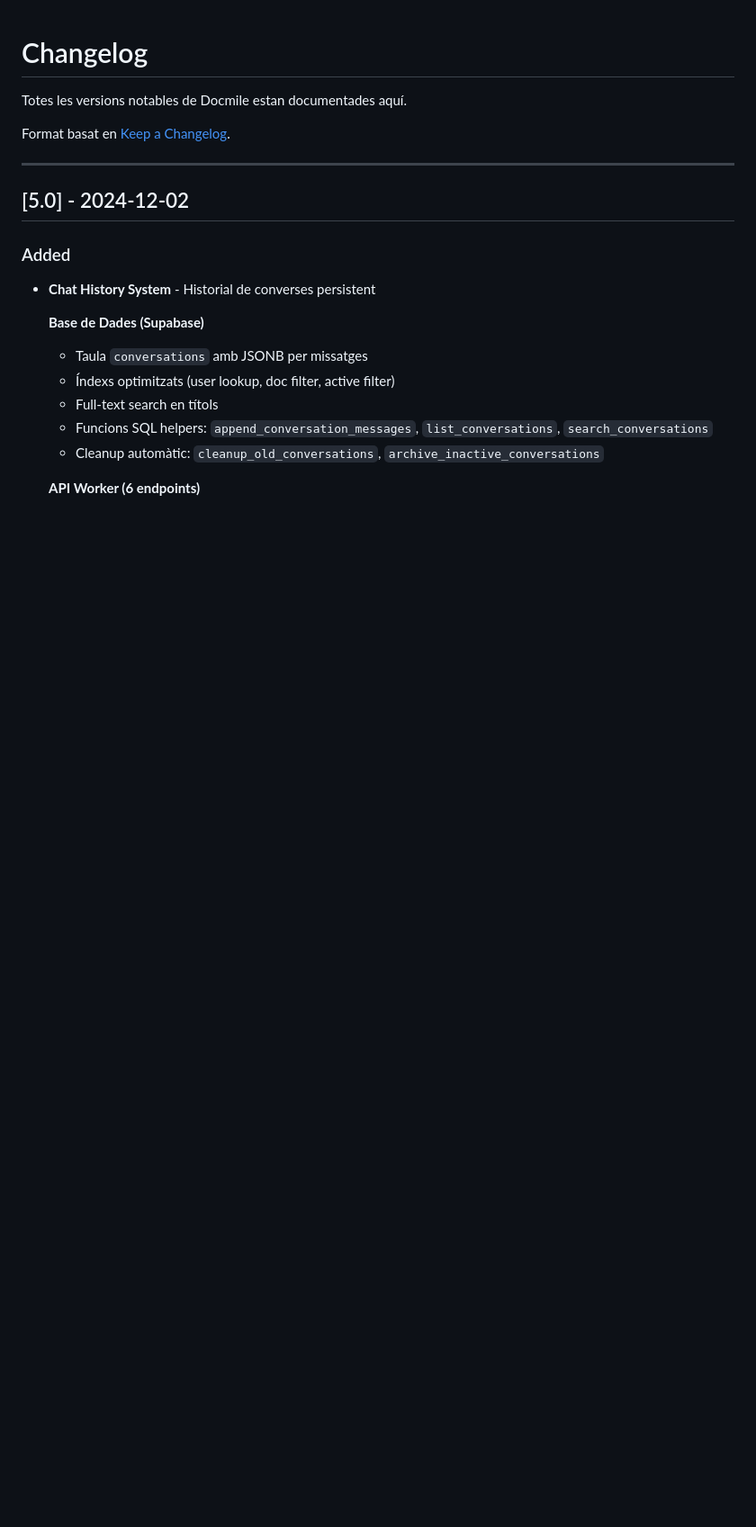
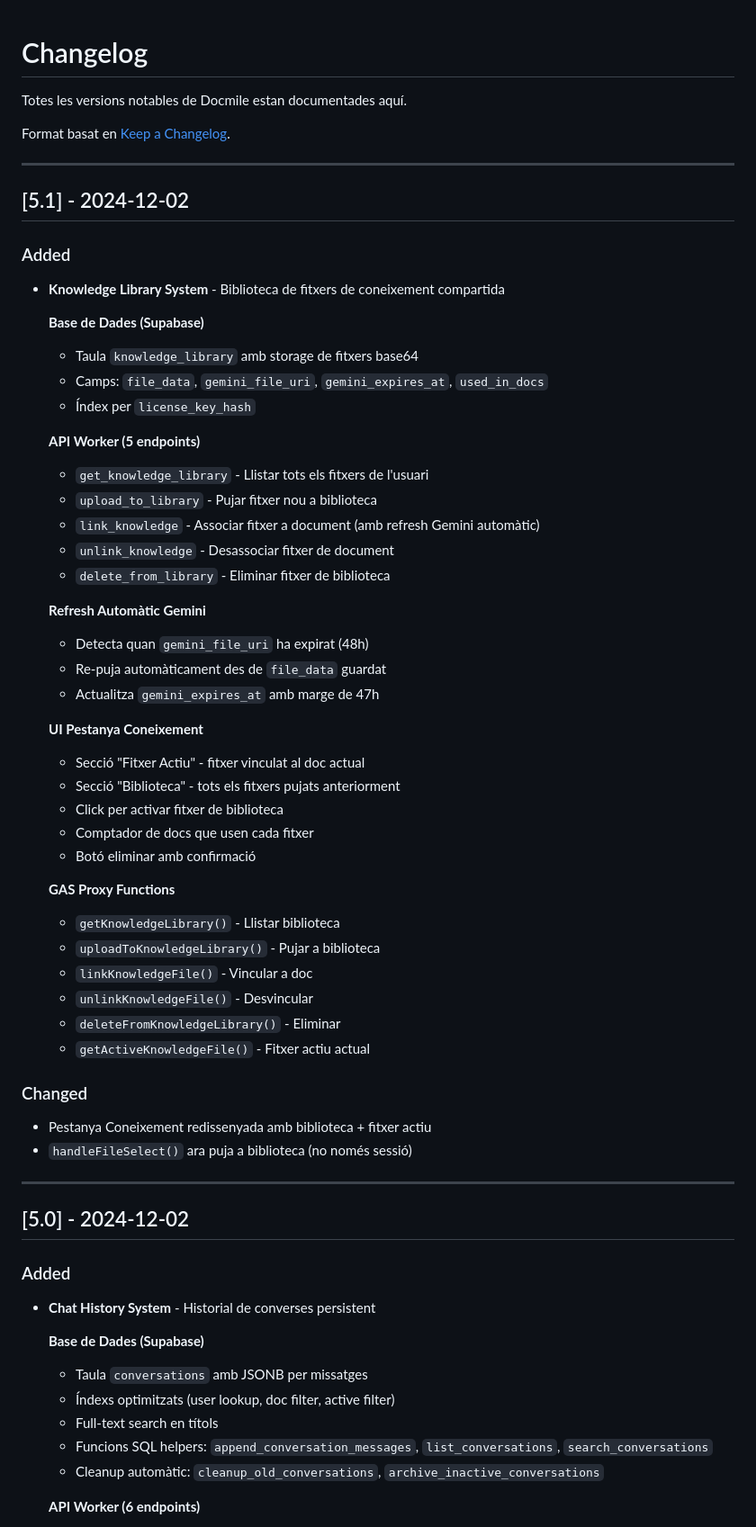
Before and after one commit to Dnitz05/aidoc, a Markdown page: CHANGELOG.md, the part around the change. Shown at 90% size. Rendered like a GitHub page; blank space fills up the shorter version.

Commit message:
Docs: v5.1 Knowledge Library documentation
- Add Knowledge Library section to CHANGELOG
- Document all 5 new endpoints
- Document Gemini auto-refresh feature
- Document UI changes in Knowledge tab

🤖 Generated with [Claude Code](https://claude.com/claude-code)

Co-Authored-By: Claude <noreply@anthropic.com>

```diff
--- a/CHANGELOG.md
+++ b/CHANGELOG.md
@@ -3,6 +3,49 @@
 Totes les versions notables de Docmile estan documentades aquí.
 
 Format basat en [Keep a Changelog](https://keepachangelog.com/en/1.0.0/).
+
+---
+
+## [5.1] - 2024-12-02
+
+### Added
+- **Knowledge Library System** - Biblioteca de fitxers de coneixement compartida
+
+  **Base de Dades (Supabase)**
+  - Taula `knowledge_library` amb storage de fitxers base64
+  - Camps: `file_data`, `gemini_file_uri`, `gemini_expires_at`, `used_in_docs`
+  - Índex per `license_key_hash`
+
+  **API Worker (5 endpoints)**
+  - `get_knowledge_library` - Llistar tots els fitxers de l'usuari
+  - `upload_to_library` - Pujar fitxer nou a biblioteca
+  - `link_knowledge` - Associar fitxer a document (amb refresh Gemini automàtic)
+  - `unlink_knowledge` - Desassociar fitxer de document
+  - `delete_from_library` - Eliminar fitxer de biblioteca
+
+  **Refresh Automàtic Gemini**
+  - Detecta quan `gemini_file_uri` ha expirat (48h)
+  - Re-puja automàticament des de `file_data` guardat
+  - Actualitza `gemini_expires_at` amb marge de 47h
+
+  **UI Pestanya Coneixement**
+  - Secció "Fitxer Actiu" - fitxer vinculat al doc actual
+  - Secció "Biblioteca" - tots els fitxers pujats anteriorment
+  - Click per activar fitxer de biblioteca
+  - Comptador de docs que usen cada fitxer
+  - Botó eliminar amb confirmació
+
+  **GAS Proxy Functions**
+  - `getKnowledgeLibrary()` - Llistar biblioteca
+  - `uploadToKnowledgeLibrary()` - Pujar a biblioteca
+  - `linkKnowledgeFile()` - Vincular a doc
+  - `unlinkKnowledgeFile()` - Desvincular
+  - `deleteFromKnowledgeLibrary()` - Eliminar
+  - `getActiveKnowledgeFile()` - Fitxer actiu actual
+
+### Changed
+- Pestanya Coneixement redissenyada amb biblioteca + fitxer actiu
+- `handleFileSelect()` ara puja a biblioteca (no només sessió)
 
 ---
 
```
